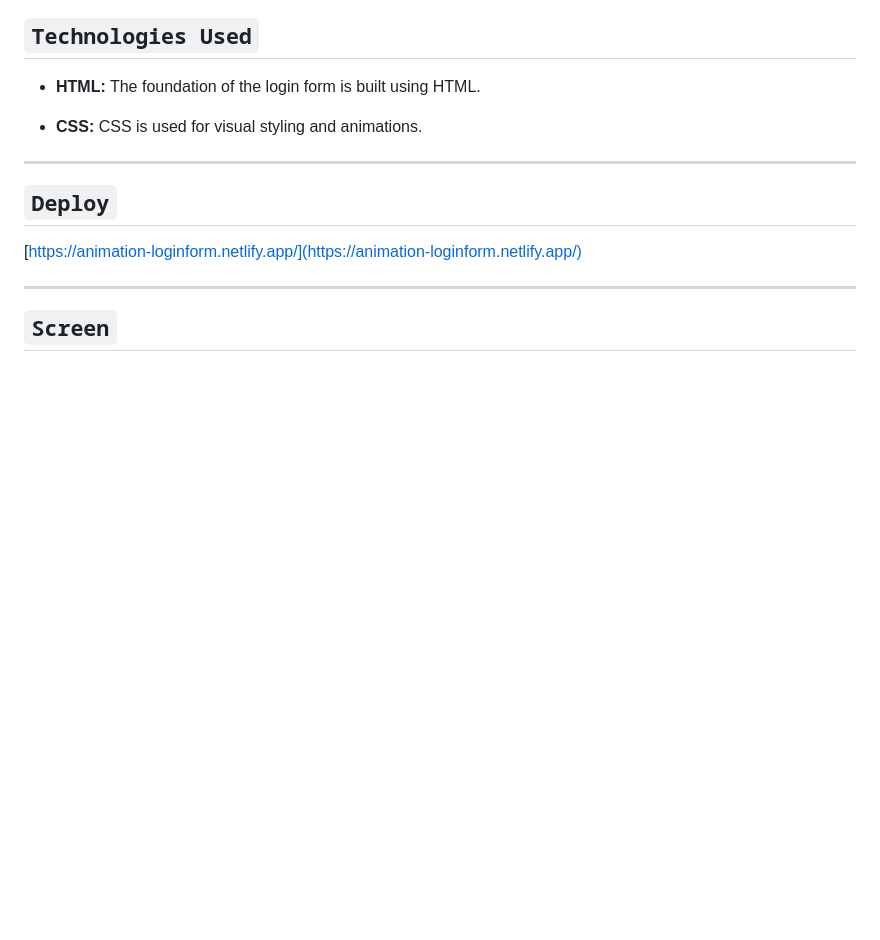
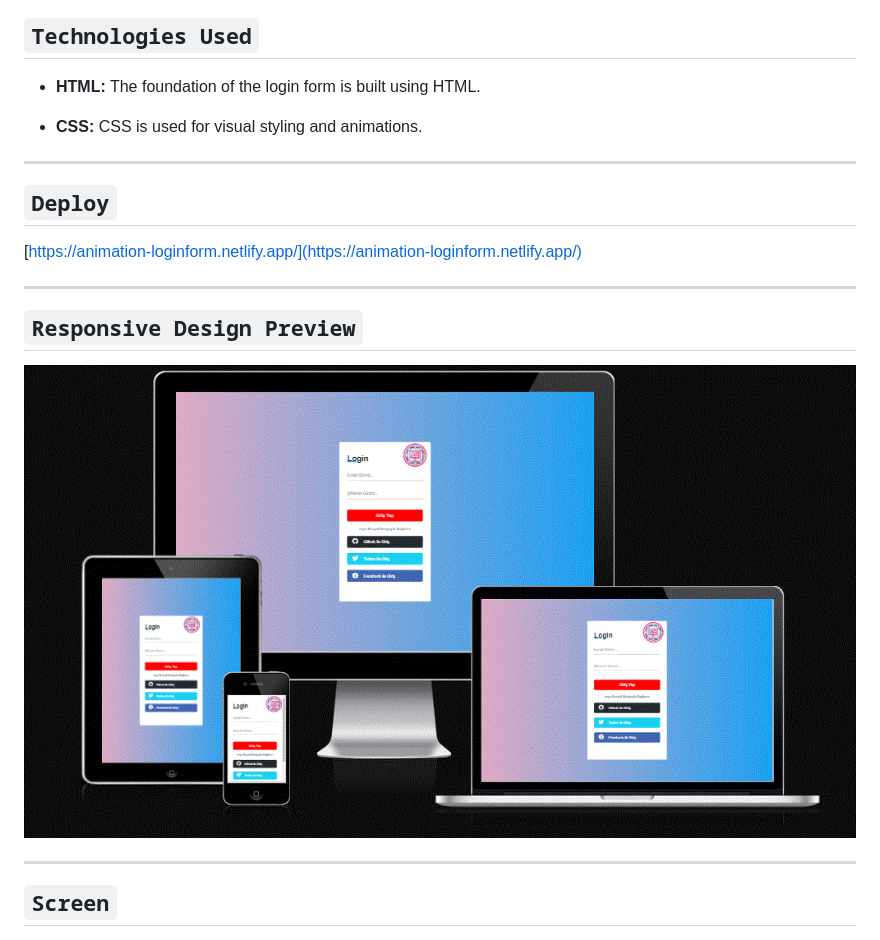
Before and after one commit to yakutbirce/animation-login-form, a Markdown page: README.md, the part around the change. Drawn GitHub-style; pictures changed too: Adsız.gif (added); blank space fills up the shorter version.

```diff
--- a/README.md
+++ b/README.md
@@ -16,6 +16,12 @@ This project showcases a web application where users can experience a stylishly
 
 ---
 
+## `Responsive Design Preview`
+
+![responsive](Ads%C4%B1z.gif)
+
+---
+
 ## `Screen`
 
 ![gif](<Video_230623125631%20(1).gif>)
```
